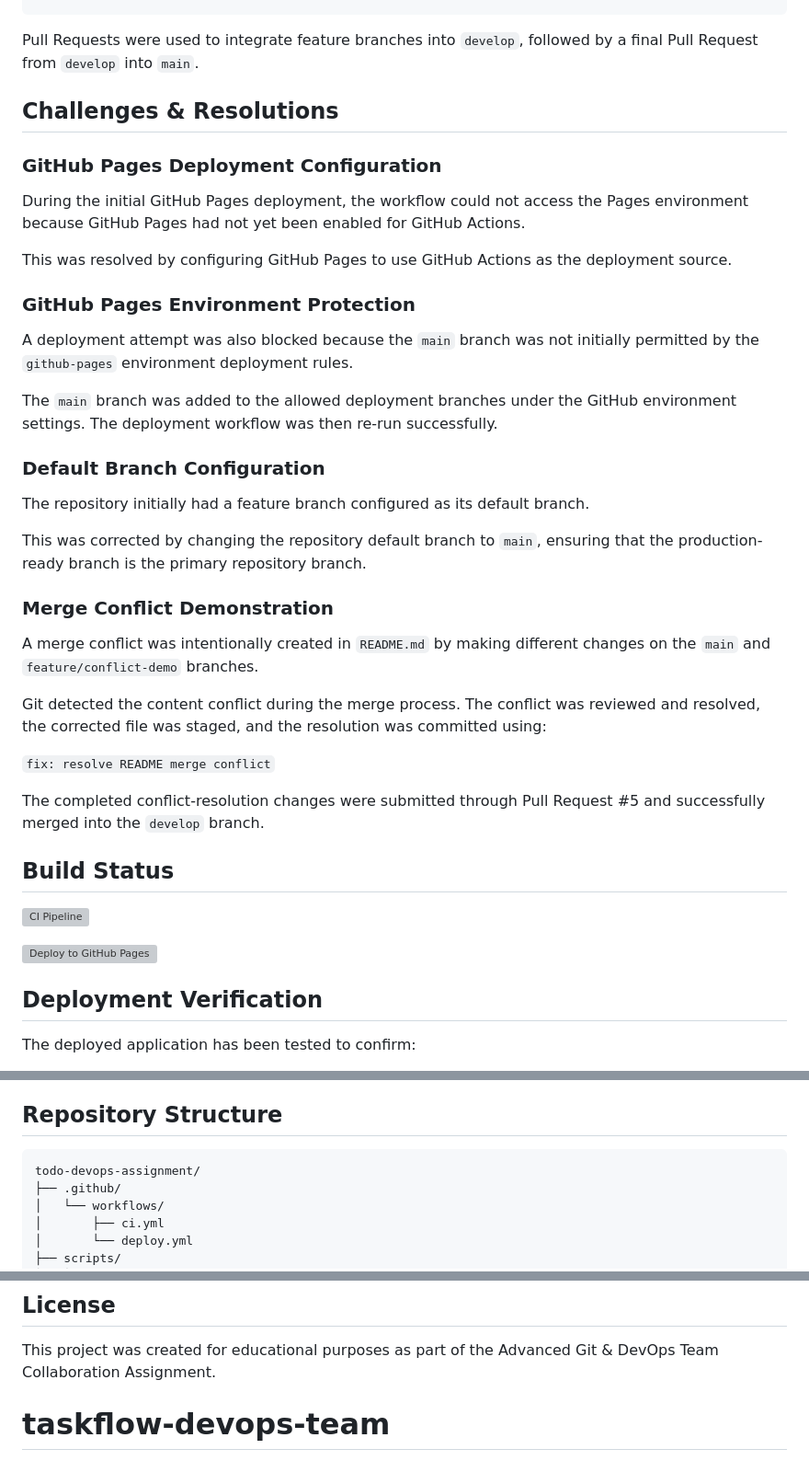
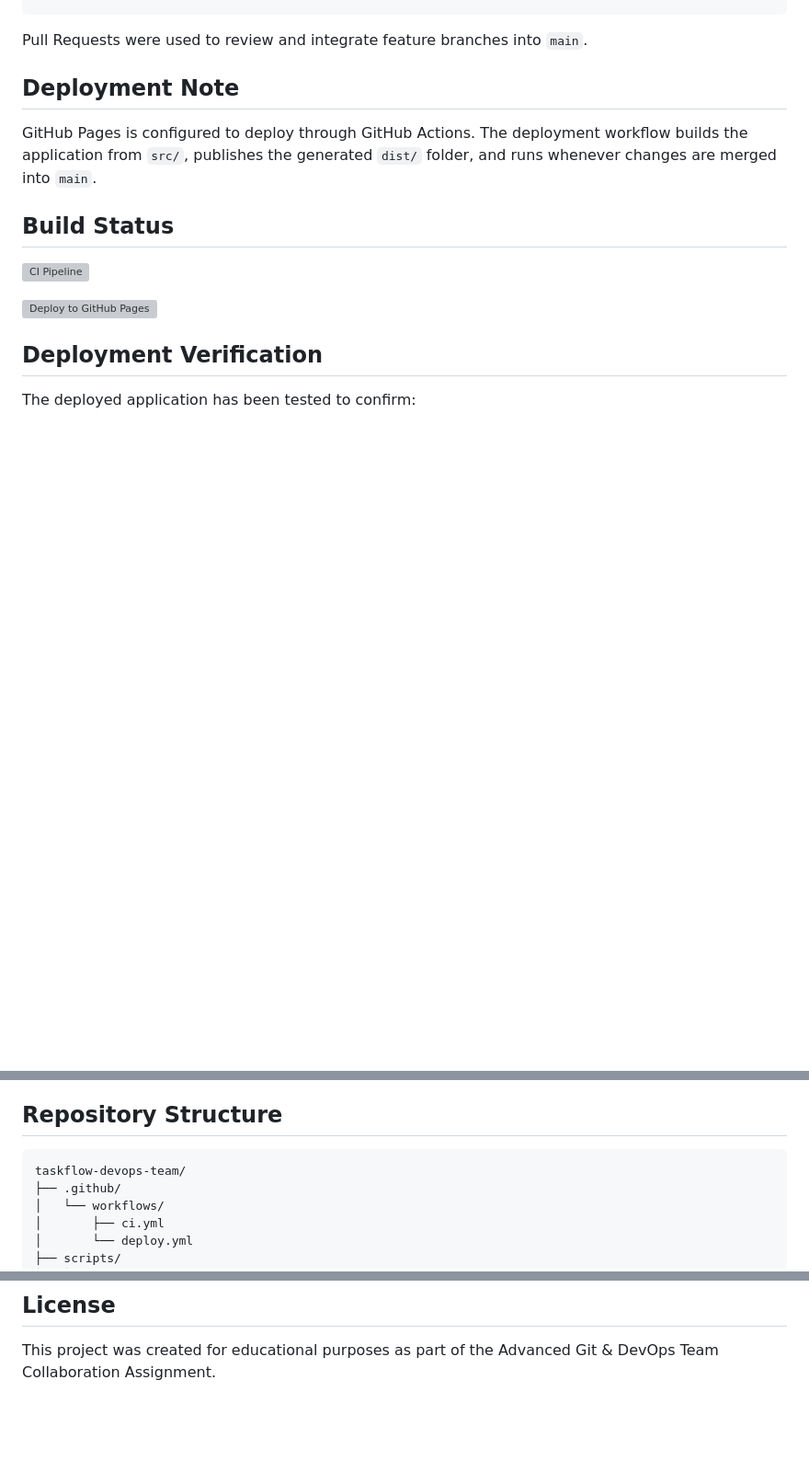
Before and after one commit to Keshan-D-Adhikari/taskflow-devops-team, a Markdown page: README.md, 3 parts joined by grey strips. Shown at 92% size. Drawn GitHub-style; blank space fills up the shorter version; grey boxes are pictures that could not be loaded.

````diff
--- a/README.md
+++ b/README.md
@@ -212,37 +213,11 @@ ci: add GitHub Pages deployment workflow
 docs: add project documentation
 ```
 
-Pull Requests were used to integrate feature branches into `develop`, followed by a final Pull Request from `develop` into `main`.
+Pull Requests were used to review and integrate feature branches into `main`.
 
-## Challenges & Resolutions
+## Deployment Note
 
-### GitHub Pages Deployment Configuration
-
-During the initial GitHub Pages deployment, the workflow could not access the Pages environment because GitHub Pages had not yet been enabled for GitHub Actions.
-
-This was resolved by configuring GitHub Pages to use GitHub Actions as the deployment source.
-
-### GitHub Pages Environment Protection
-
-A deployment attempt was also blocked because the `main` branch was not initially permitted by the `github-pages` environment deployment rules.
-
-The `main` branch was added to the allowed deployment branches under the GitHub environment settings. The deployment workflow was then re-run successfully.
-
-### Default Branch Configuration
-
-The repository initially had a feature branch configured as its default branch.
-
-This was corrected by changing the repository default branch to `main`, ensuring that the production-ready branch is the primary repository branch.
-
-### Merge Conflict Demonstration
-
-A merge conflict was intentionally created in `README.md` by making different changes on the `main` and `feature/conflict-demo` branches.
-
-Git detected the content conflict during the merge process. The conflict was reviewed and resolved, the corrected file was staged, and the resolution was committed using:
-
-`fix: resolve README merge conflict`
-
-The completed conflict-resolution changes were submitted through Pull Request #5 and successfully merged into the `develop` branch.
+GitHub Pages is configured to deploy through GitHub Actions. The deployment workflow builds the application from `src/`, publishes the generated `dist/` folder, and runs whenever changes are merged into `main`.
 
 ## Build Status
 
@@ -267,7 +242,7 @@ The deployed application has been tested to confirm:
 ## Repository Structure
 
 ```text
-todo-devops-assignment/
+taskflow-devops-team/
 ├── .github/
 │   └── workflows/
 │       ├── ci.yml
@@ -292,5 +267,3 @@ todo-devops-assignment/
 ## License
 
 This project was created for educational purposes as part of the Advanced Git & DevOps Team Collaboration Assignment.
-
-# taskflow-devops-team
````
Also changed, not shown: other parts of README.md (+25 -24 lines).
